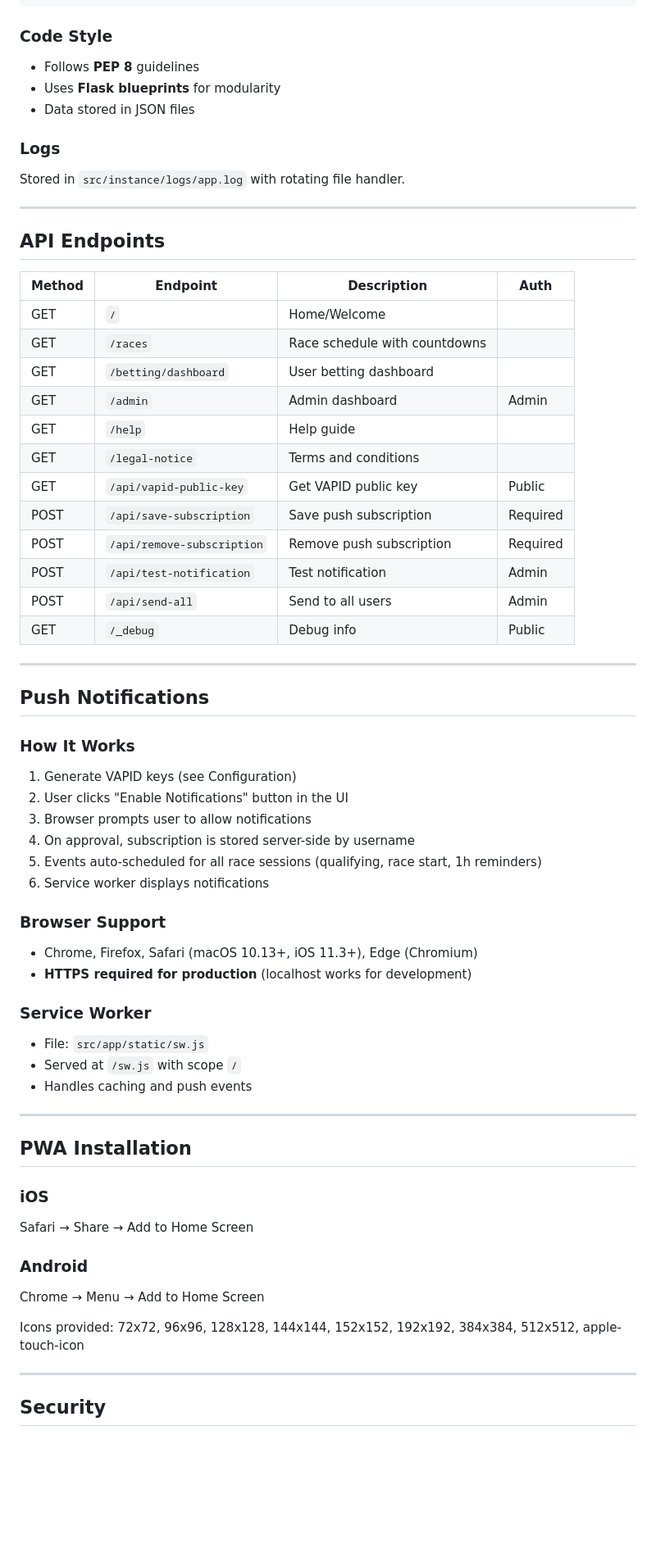
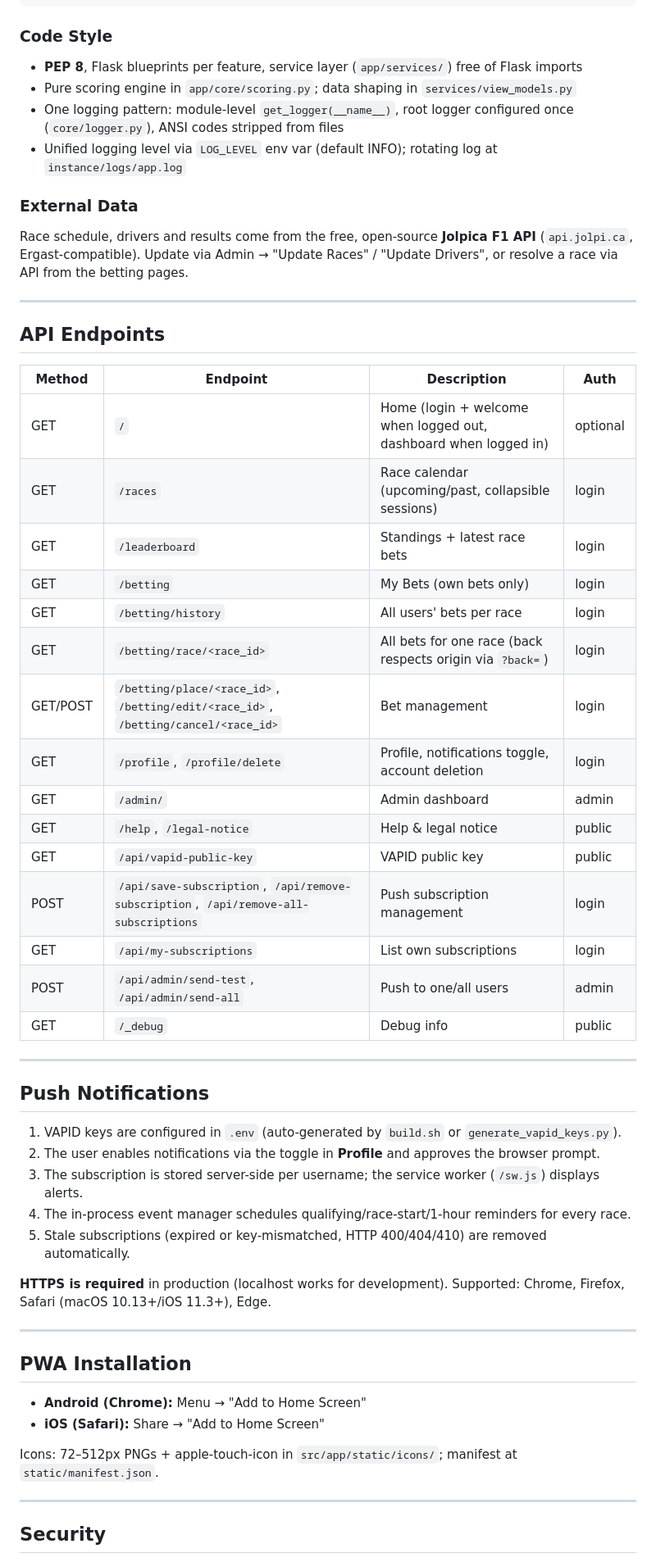
Before and after one commit to Meith0717/f1-betting-website, a Markdown page: README.md, the part around one of its changes. Shown at 82% size. Rendered like a GitHub page; blank space fills up the shorter version.

````diff
--- a/README.md
+++ b/README.md
@@ -118,12 +126,13 @@ python -m pytest tests/
 ```
 
 ### Code Style
-- Follows **PEP 8** guidelines
-- Uses **Flask blueprints** for modularity
-- Data stored in JSON files
+- **PEP 8**, Flask blueprints per feature, service layer (`app/services/`) free of Flask imports
+- Pure scoring engine in `app/core/scoring.py`; data shaping in `services/view_models.py`
+- One logging pattern: module-level `get_logger(__name__)`, root logger configured once (`core/logger.py`), ANSI codes stripped from files
+- Unified logging level via `LOG_LEVEL` env var (default INFO); rotating log at `instance/logs/app.log`
 
-### Logs
-Stored in `src/instance/logs/app.log` with rotating file handler.
+### External Data
+Race schedule, drivers and results come from the free, open-source **Jolpica F1 API** (`api.jolpi.ca`, Ergast-compatible). Update via Admin → "Update Races" / "Update Drivers", or resolve a race via API from the betting pages.
 
 ---
 
@@ -131,51 +140,42 @@ Stored in `src/instance/logs/app.log` with rotating file handler.
 
 | Method | Endpoint | Description | Auth |
 |--------|----------|-------------|------|
-| GET | `/` | Home/Welcome |
-| GET | `/races` | Race schedule with countdowns |
-| GET | `/betting/dashboard` | User betting dashboard |
-| GET | `/admin` | Admin dashboard | Admin |
-| GET | `/help` | Help guide |
-| GET | `/legal-notice` | Terms and conditions |
-| GET | `/api/vapid-public-key` | Get VAPID public key | Public |
-| POST | `/api/save-subscription` | Save push subscription | Required |
-| POST | `/api/remove-subscription` | Remove push subscription | Required |
-| POST | `/api/test-notification` | Test notification | Admin |
-| POST | `/api/send-all` | Send to all users | Admin |
-| GET | `/_debug` | Debug info | Public |
+| GET | `/` | Home (login + welcome when logged out, dashboard when logged in) | optional |
+| GET | `/races` | Race calendar (upcoming/past, collapsible sessions) | login |
+| GET | `/leaderboard` | Standings + latest race bets | login |
+| GET | `/betting` | My Bets (own bets only) | login |
+| GET | `/betting/history` | All users' bets per race | login |
+| GET | `/betting/race/<race_id>` | All bets for one race (back respects origin via `?back=`) | login |
+| GET/POST | `/betting/place/<race_id>`, `/betting/edit/<race_id>`, `/betting/cancel/<race_id>` | Bet management | login |
+| GET | `/profile`, `/profile/delete` | Profile, notifications toggle, account deletion | login |
+| GET | `/admin/` | Admin dashboard | admin |
+| GET | `/help`, `/legal-notice` | Help & legal notice | public |
+| GET | `/api/vapid-public-key` | VAPID public key | public |
+| POST | `/api/save-subscription`, `/api/remove-subscription`, `/api/remove-all-subscriptions` | Push subscription management | login |
+| GET | `/api/my-subscriptions` | List own subscriptions | login |
+| POST | `/api/admin/send-test`, `/api/admin/send-all` | Push to one/all users | admin |
+| GET | `/_debug` | Debug info | public |
 
 ---
 
 ## Push Notifications
 
-### How It Works
-1. Generate VAPID keys (see Configuration)
-2. User clicks "Enable Notifications" button in the UI
-3. Browser prompts user to allow notifications
-4. On approval, subscription is stored server-side by username
-5. Events auto-scheduled for all race sessions (qualifying, race start, 1h reminders)
-6. Service worker displays notifications
+1. VAPID keys are configured in `.env` (auto-generated by `build.sh` or `generate_vapid_keys.py`).
+2. The user enables notifications via the toggle in **Profile** and approves the browser prompt.
+3. The subscription is stored server-side per username; the service worker (`/sw.js`) displays alerts.
+4. The in-process event manager schedules qualifying/race-start/1-hour reminders for every race.
+5. Stale subscriptions (expired or key-mismatched, HTTP 400/404/410) are removed automatically.
 
-### Browser Support
-- Chrome, Firefox, Safari (macOS 10.13+, iOS 11.3+), Edge (Chromium)
-- **HTTPS required for production** (localhost works for development)
-
-### Service Worker
-- File: `src/app/static/sw.js`
-- Served at `/sw.js` with scope `/`
-- Handles caching and push events
+**HTTPS is required** in production (localhost works for development). Supported: Chrome, Firefox, Safari (macOS 10.13+/iOS 11.3+), Edge.
 
 ---
 
 ## PWA Installation
 
-### iOS
-Safari → Share → Add to Home Screen
+- **Android (Chrome):** Menu → "Add to Home Screen"
+- **iOS (Safari):** Share → "Add to Home Screen"
 
-### Android
-Chrome → Menu → Add to Home Screen
-
-Icons provided: 72x72, 96x96, 128x128, 144x144, 152x152, 192x192, 384x384, 512x512, apple-touch-icon
+Icons: 72–512px PNGs + apple-touch-icon in `src/app/static/icons/`; manifest at `static/manifest.json`.
 
 ---
 
````
Also changed, not shown: other parts of README.md (+85 -75 lines).
